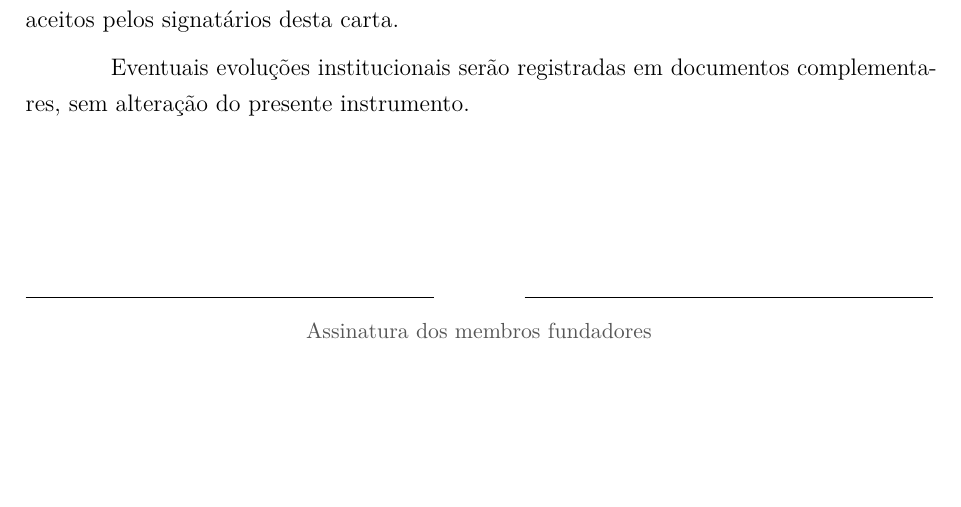
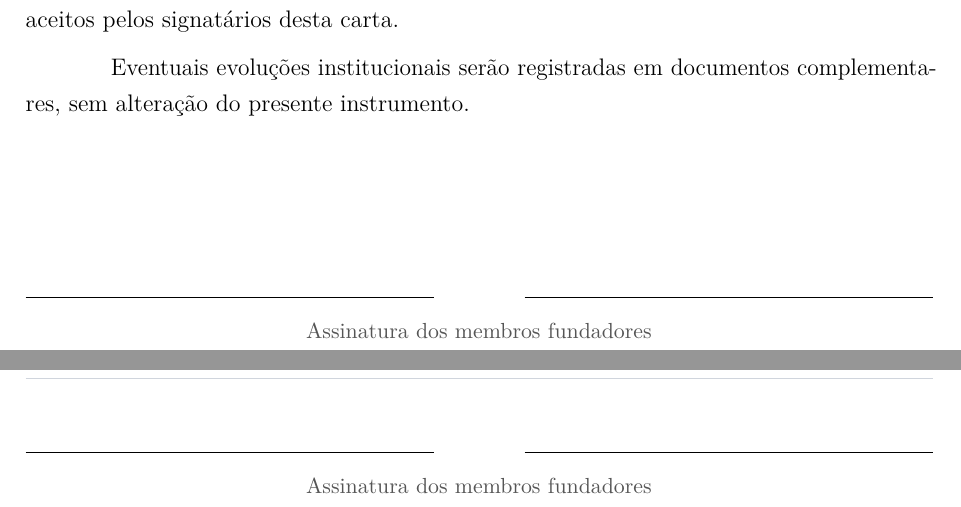
Before and after one commit to GUL-Estatistica-e-Ciencia-de-Dados-UFPR/documentos-dev, a LaTeX document (carta-fundacao.tex): part of page 7 of 7 before the commit and two parts of pages 7 and 8 of 8 after it, the two joined at a grey line, cut so that both start at the same text, the shorter picture padded with empty space. Compiled offline with pdfLaTeX.

Commit message:
Add signature section for founding members in Carta de Fundação with improved formatting

```diff
--- a/carta-fundacao.tex
+++ b/carta-fundacao.tex
@@ -326,6 +326,13 @@ Eventuais evoluções institucionais serão registradas em documentos complement
 Assinatura dos membros fundadores
 \end{center}
 
+\newpage
+\vspace{2cm}
+\begin{center}
+\rule{0.45\textwidth}{0.4pt}\hfill\rule{0.45\textwidth}{0.4pt}\\[0.3em]
+\small\color{gulecdGray}
+Assinatura dos membros fundadores
+\end{center}
 %============================================================================
 \end{document}
 %============================================================================
```
Also changed, not shown: carta-fundacao.md (+11 -0 lines), carta-fundacao.pdf, 1 other file.
